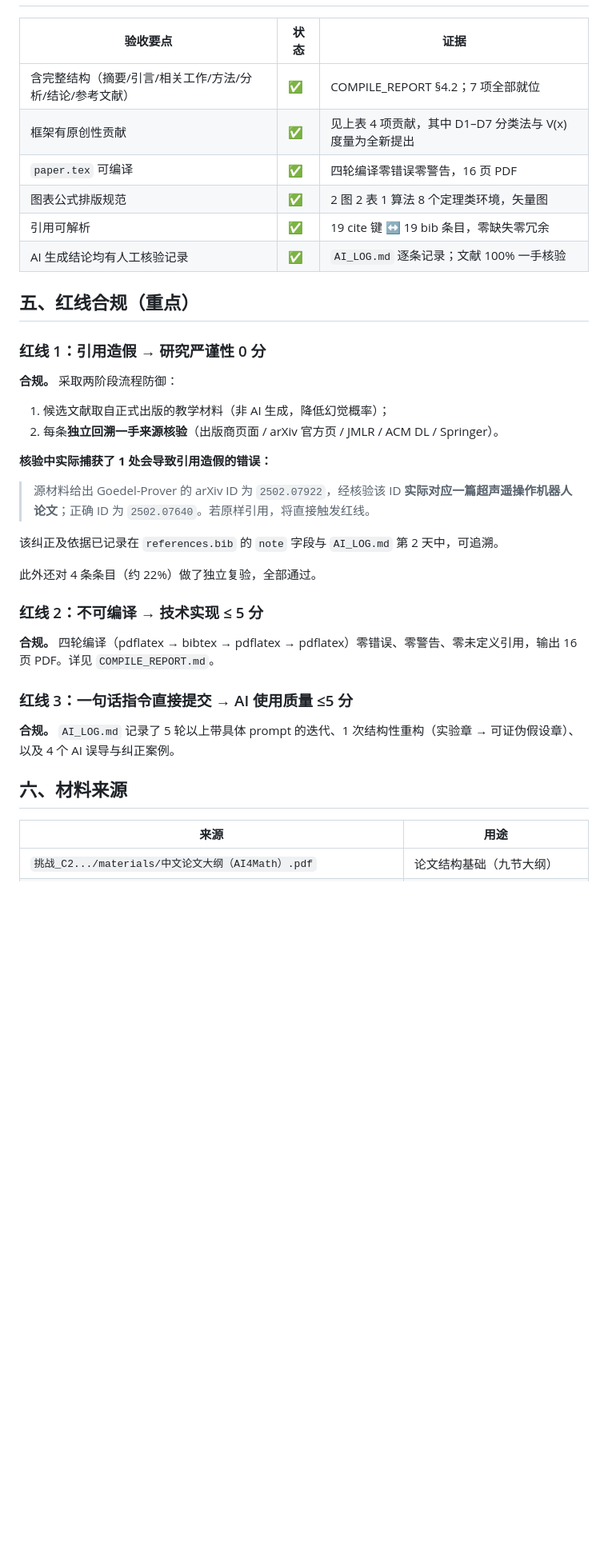
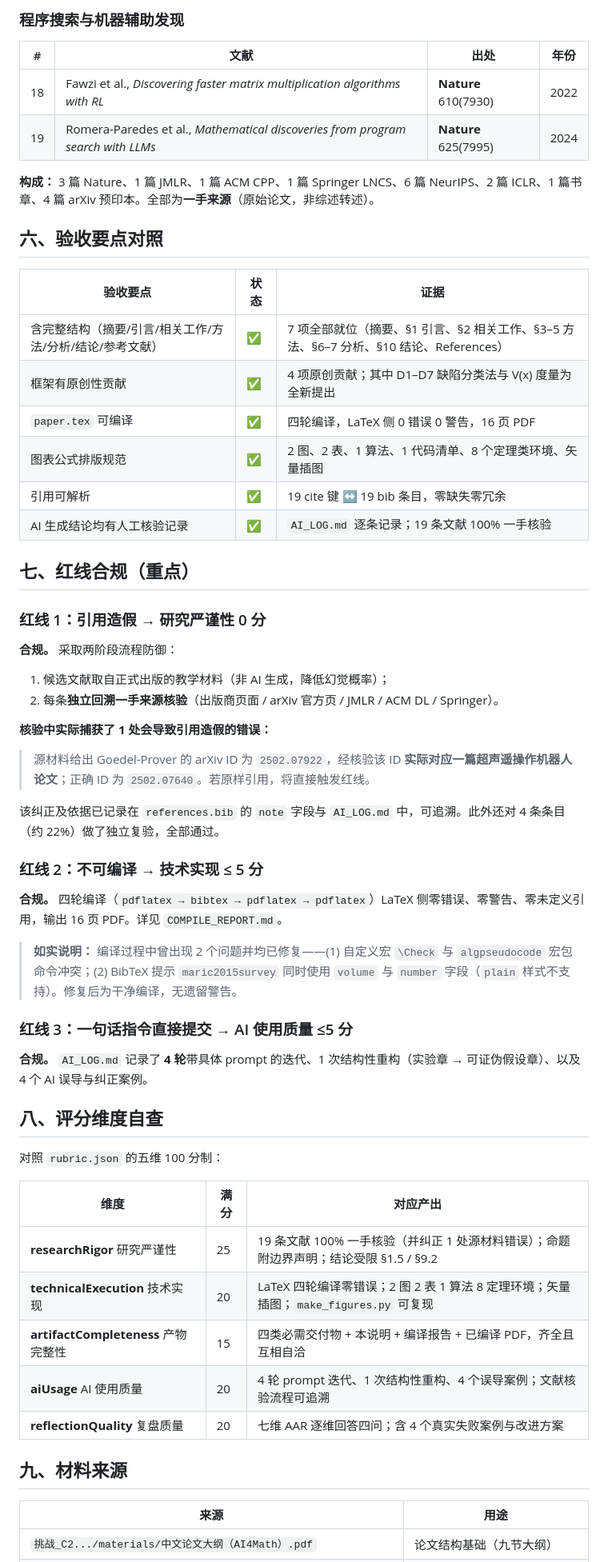
Before and after one commit to lsat7/C2-AI-for-Math-, a Markdown page: README.md, the part around one of its changes. Shown at 80% size. GitHub-like rendering; blank space fills up the shorter version.

```diff
--- a/README.md
+++ b/README.md
@@ -67,14 +157,24 @@ AI4Math 的可靠性问题被普遍当作**验证问题**处理——加一个
+### 程序搜索与机器辅助发现
+
+| # | 文献 | 出处 | 年份 |
+|---|---|---|---|
+| 18 | Fawzi et al., *Discovering faster matrix multiplication algorithms with RL* | **Nature** 610(7930) | 2022 |
+| 19 | Romera-Paredes et al., *Mathematical discoveries from program search with LLMs* | **Nature** 625(7995) | 2024 |
+
+**构成：** 3 篇 Nature、1 篇 JMLR、1 篇 ACM CPP、1 篇 Springer LNCS、6 篇 NeurIPS、2 篇 ICLR、1 篇书章、4 篇 arXiv 预印本。全部为**一手来源**（原始论文，非综述转述）。
+
+## 六、验收要点对照
 
 | 验收要点 | 状态 | 证据 |
 |---|---|---|
-| 含完整结构（摘要/引言/相关工作/方法/分析/结论/参考文献） | ✅ | COMPILE_REPORT §4.2；7 项全部就位 |
-| 框架有原创性贡献 | ✅ | 见上表 4 项贡献，其中 D1–D7 分类法与 V(x) 度量为全新提出 |
-| `paper.tex` 可编译 | ✅ | 四轮编译零错误零警告，16 页 PDF |
-| 图表公式排版规范 | ✅ | 2 图 2 表 1 算法 8 个定理类环境，矢量图 |
+| 含完整结构（摘要/引言/相关工作/方法/分析/结论/参考文献） | ✅ | 7 项全部就位（摘要、§1 引言、§2 相关工作、§3–5 方法、§6–7 分析、§10 结论、References） |
+| 框架有原创性贡献 | ✅ | 4 项原创贡献；其中 D1–D7 缺陷分类法与 V(x) 度量为全新提出 |
+| `paper.tex` 可编译 | ✅ | 四轮编译，LaTeX 侧 0 错误 0 警告，16 页 PDF |
+| 图表公式排版规范 | ✅ | 2 图、2 表、1 算法、1 代码清单、8 个定理类环境、矢量插图 |
 | 引用可解析 | ✅ | 19 cite 键 ↔ 19 bib 条目，零缺失零冗余 |
-| AI 生成结论均有人工核验记录 | ✅ | `AI_LOG.md` 逐条记录；文献 100% 一手核验 |
+| AI 生成结论均有人工核验记录 | ✅ | `AI_LOG.md` 逐条记录；19 条文献 100% 一手核验 |
 
-## 五、红线合规（重点）
+## 七、红线合规（重点）
 
 ### 红线 1：引用造假 → 研究严谨性 0 分
 
@@ -87,19 +187,31 @@ AI4Math 的可靠性问题被普遍当作**验证问题**处理——加一个
 
 > 源材料给出 Goedel-Prover 的 arXiv ID 为 `2502.07922`，经核验该 ID **实际对应一篇超声遥操作机器人论文**；正确 ID 为 `2502.07640`。若原样引用，将直接触发红线。
 
-该纠正及依据已记录在 `references.bib` 的 `note` 字段与 `AI_LOG.md` 第 2 天中，可追溯。
-
-此外还对 4 条条目（约 22%）做了独立复验，全部通过。
+该纠正及依据已记录在 `references.bib` 的 `note` 字段与 `AI_LOG.md` 中，可追溯。此外还对 4 条条目（约 22%）做了独立复验，全部通过。
 
 ### 红线 2：不可编译 → 技术实现 ≤ 5 分
 
-**合规。** 四轮编译（pdflatex → bibtex → pdflatex → pdflatex）零错误、零警告、零未定义引用，输出 16 页 PDF。详见 `COMPILE_REPORT.md`。
+**合规。** 四轮编译（`pdflatex → bibtex → pdflatex → pdflatex`）LaTeX 侧零错误、零警告、零未定义引用，输出 16 页 PDF。详见 `COMPILE_REPORT.md`。
+
+> **如实说明：** 编译过程中曾出现 2 个问题并均已修复——(1) 自定义宏 `\Check` 与 `algpseudocode` 宏包命令冲突；(2) BibTeX 提示 `maric2015survey` 同时使用 `volume` 与 `number` 字段（`plain` 样式不支持）。修复后为干净编译，无遗留警告。
 
 ### 红线 3：一句话指令直接提交 → AI 使用质量 ≤5 分
 
-**合规。** `AI_LOG.md` 记录了 5 轮以上带具体 prompt 的迭代、1 次结构性重构（实验章 → 可证伪假设章）、以及 4 个 AI 误导与纠正案例。
+**合规。** `AI_LOG.md` 记录了 **4 轮**带具体 prompt 的迭代、1 次结构性重构（实验章 → 可证伪假设章）、以及 4 个 AI 误导与纠正案例。
 
-## 六、材料来源
+## 八、评分维度自查
+
+对照 `rubric.json` 的五维 100 分制：
+
+| 维度 | 满分 | 对应产出 |
+|---|---|---|
+| **researchRigor** 研究严谨性 | 25 | 19 条文献 100% 一手核验（并纠正 1 处源材料错误）；命题附边界声明；结论受限 §1.5 / §9.2 |
+| **technicalExecution** 技术实现 | 20 | LaTeX 四轮编译零错误；2 图 2 表 1 算法 8 定理环境；矢量插图；`make_figures.py` 可复现 |
+| **artifactCompleteness** 产物完整性 | 15 | 四类必需交付物 + 本说明 + 编译报告 + 已编译 PDF，齐全且互相自洽 |
+| **aiUsage** AI 使用质量 | 20 | 4 轮 prompt 迭代、1 次结构性重构、4 个误导案例；文献核验流程可追溯 |
+| **reflectionQuality** 复盘质量 | 20 | 七维 AAR 逐维回答四问；含 4 个真实失败案例与改进方案 |
+
+## 九、材料来源
 
 | 来源 | 用途 |
 |---|---|
```
Also changed, not shown: other parts of README.md (+106 -16 lines).
